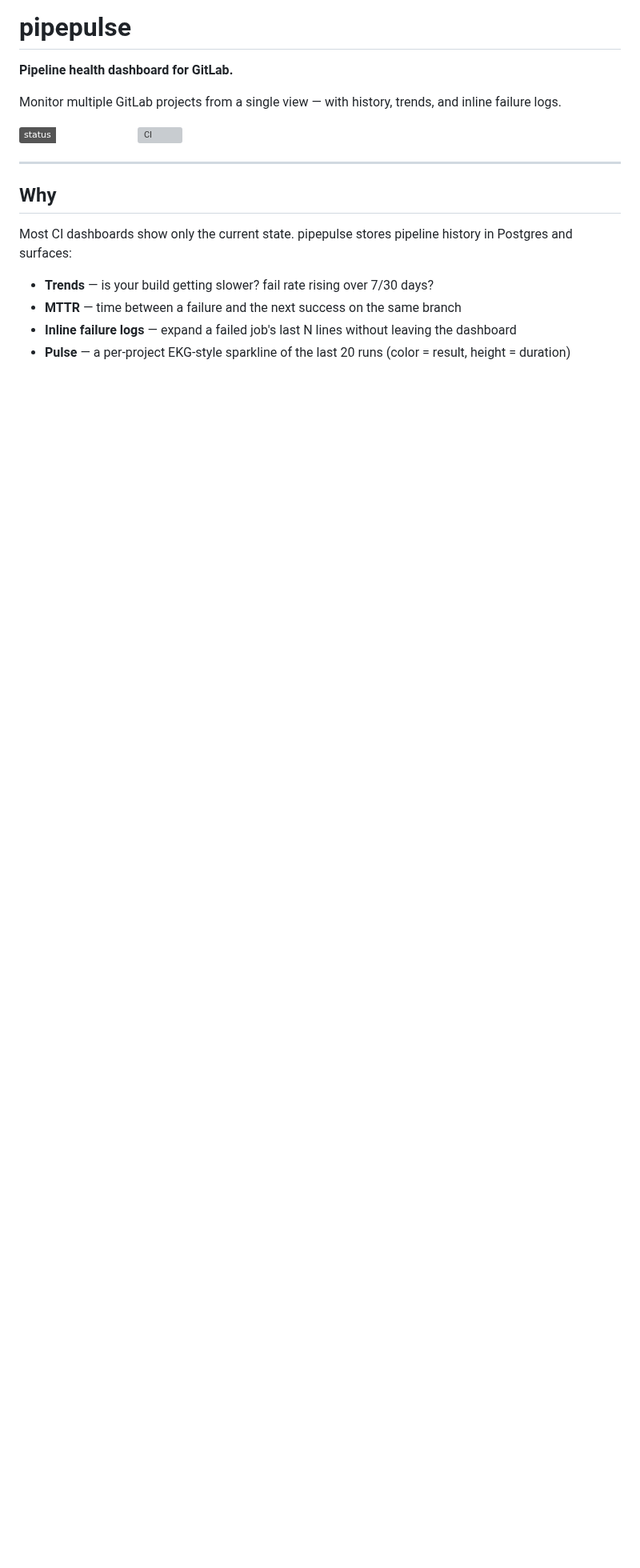
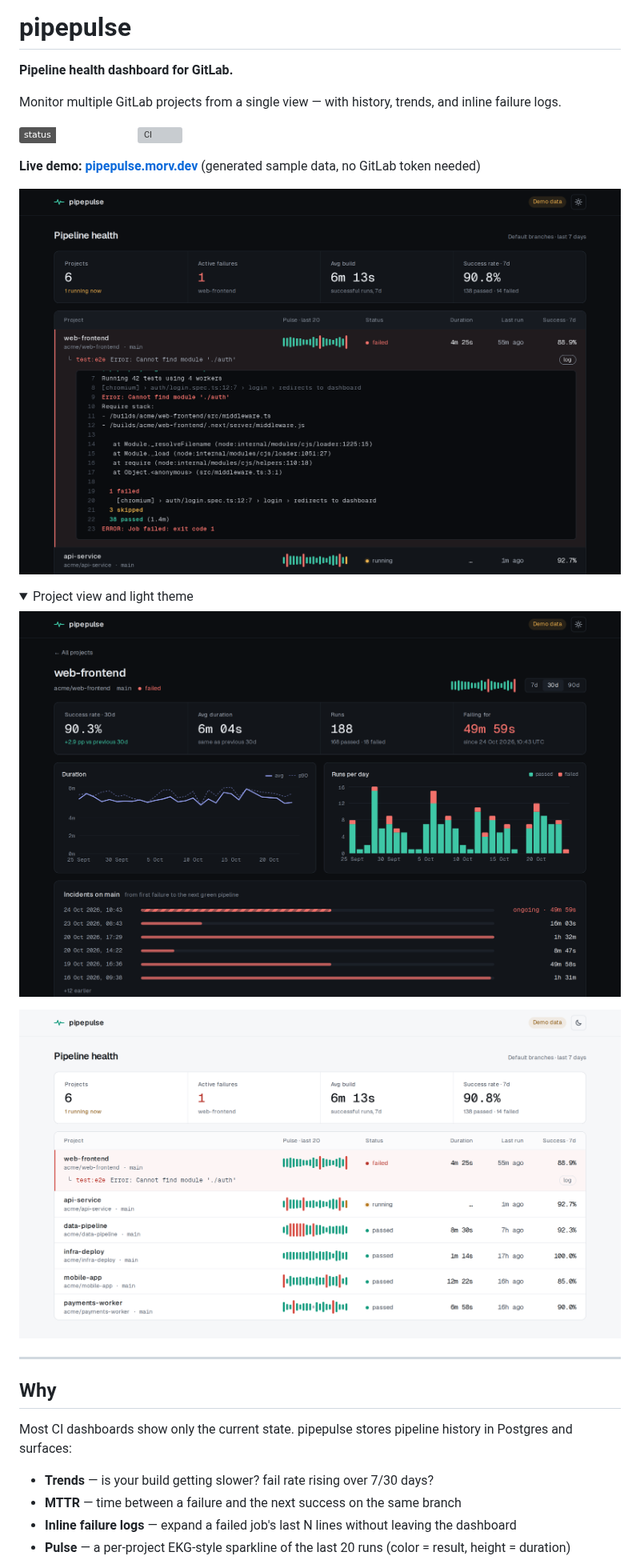
Before and after one commit to morveusz93/pipepulse, a Markdown page: README.md, the part around one of its changes. Shown at 80% size. Rendered like a GitHub page; pictures changed too: docs/dashboard-light.png (added), docs/dashboard.png (added), docs/project.png (added); folded sections open; badges without logos; blank space fills up the shorter version; grey boxes are pictures that could not be loaded.

```diff
--- a/README.md
+++ b/README.md
@@ -6,6 +6,19 @@ Monitor multiple GitLab projects from a single view — with history, trends, an
 
 ![status](https://img.shields.io/badge/status-in%20development-amber)
 [![CI](https://github.com/morveusz93/pipepulse/actions/workflows/ci.yml/badge.svg)](https://github.com/morveusz93/pipepulse/actions/workflows/ci.yml)
+
+**Live demo: [pipepulse.morv.dev](https://pipepulse.morv.dev)** (generated sample data, no GitLab token needed)
+
+![Dashboard: summary, project list with pulse bars, and an active failure expanded inline to its job log](docs/dashboard.png)
+
+<details>
+<summary>Project view and light theme</summary>
+
+![Project view: stats vs the previous window, duration and runs-per-day trends, incident history](docs/project.png)
+
+![Dashboard in the light theme](docs/dashboard-light.png)
+
+</details>
 
 ---
 
```
Also changed, not shown: other parts of README.md (+2 -2 lines), 8 other files.
